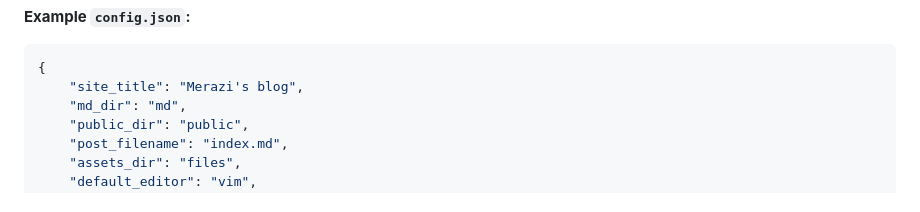
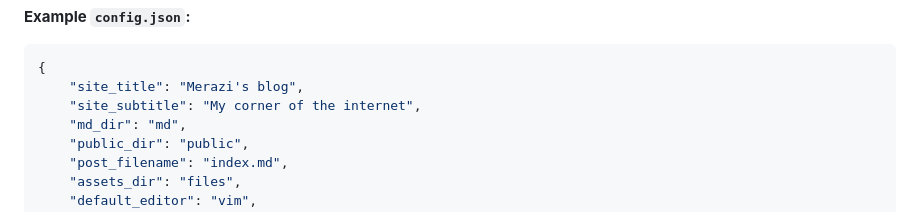
Before and after one commit to merazi/blogcraft, a Markdown page: README.md, the part around the change. GitHub-like rendering.

Commit message:
Added subtitle config

````diff
--- a/README.md
+++ b/README.md
@@ -32,6 +32,7 @@ All key settings for **blogcraft** are managed in the `config.json` file. You ca
 ```json
 {
     "site_title": "Merazi's blog",
+    "site_subtitle": "My corner of the internet",
     "md_dir": "md",
     "public_dir": "public",
     "post_filename": "index.md",
````
